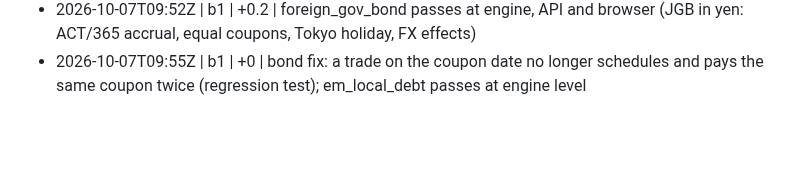
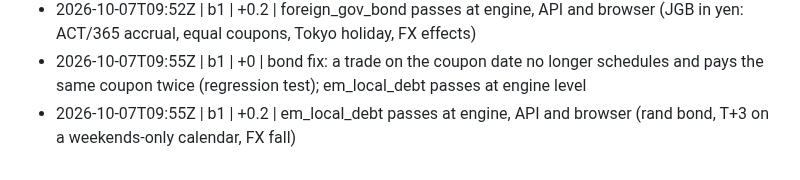
Before and after one commit to shafferusa/-ShafferDeskTerminal, a Markdown page: docs/work/LOG.md, the part around the change. GitHub-like rendering; blank space fills up the shorter version.

```diff
--- a/docs/work/LOG.md
+++ b/docs/work/LOG.md
@@ -35,3 +35,4 @@
 - 2026-10-07T09:49Z | b1 | +0 | resumed; notes brought up to date (five bond products done, fixed ACT/365 coupon amount)
 - 2026-10-07T09:52Z | b1 | +0.2 | foreign_gov_bond passes at engine, API and browser (JGB in yen: ACT/365 accrual, equal coupons, Tokyo holiday, FX effects)
 - 2026-10-07T09:55Z | b1 | +0 | bond fix: a trade on the coupon date no longer schedules and pays the same coupon twice (regression test); em_local_debt passes at engine level
+- 2026-10-07T09:55Z | b1 | +0.2 | em_local_debt passes at engine, API and browser (rand bond, T+3 on a weekends-only calendar, FX fall)
```
Also changed, not shown: docs/work/RESUME.md (+1 -1 lines), 1 other file.
